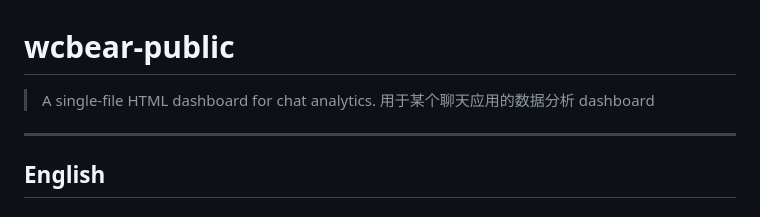
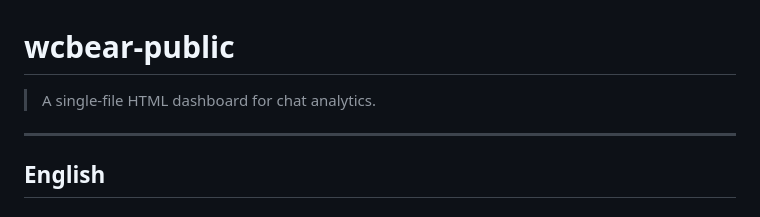
Before and after one commit to RaycarlLei/wcbear-public, a Markdown page: README.md, the part around the change. GitHub-like rendering.

```diff
--- a/README.md
+++ b/README.md
@@ -1,7 +1,7 @@
 # wcbear-public
 
 > A single-file HTML dashboard for chat analytics.
-> 用于某个聊天应用的数据分析 dashboard
+
 
 ---
 
```
